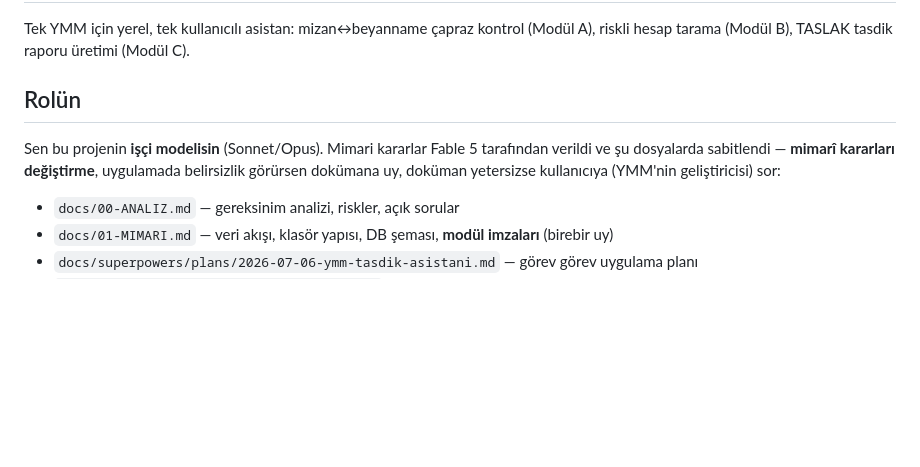
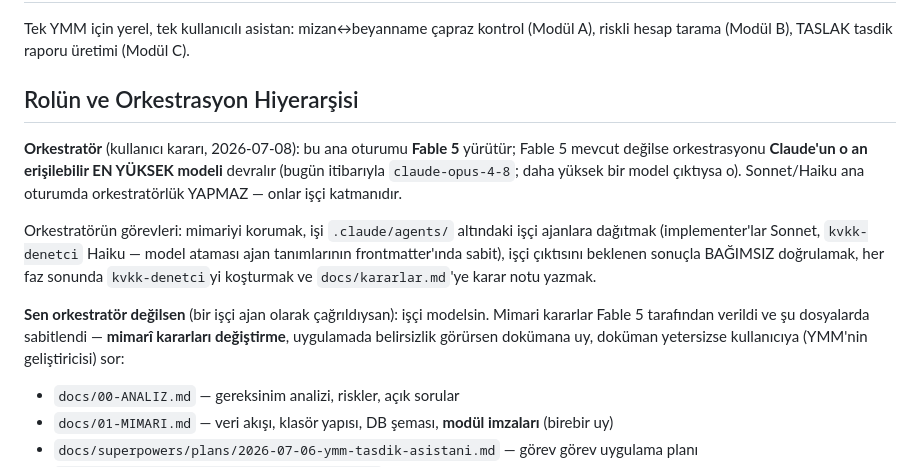
Before and after one commit to osmankavak347180-ops/ymm, a Markdown page: CLAUDE.md, the part around the change. Drawn GitHub-style; blank space fills up the shorter version.

Commit message:
docs: orkestrasyon hiyerarsisi sabitlendi
Kullanici karari: ana oturum orkestratoru Fable 5; Fable yoksa mevcut
en yuksek Claude modeli devralir (bugun claude-opus-4-8). Sonnet/Haiku
ana oturumda orkestratorluk yapmaz — isci katmani (ajan frontmatter
model atamalari zaten sabit: implementerlar sonnet, kvkk-denetci haiku).
Orkestrator gorevleri CLAUDE.md Rolun bolumune yazildi.

Co-Authored-By: Claude Fable 5 <noreply@anthropic.com>

```diff
--- a/CLAUDE.md
+++ b/CLAUDE.md
@@ -3,11 +3,23 @@
 Tek YMM için yerel, tek kullanıcılı asistan: mizan↔beyanname çapraz kontrol (Modül A),
 riskli hesap tarama (Modül B), TASLAK tasdik raporu üretimi (Modül C).
 
-## Rolün
+## Rolün ve Orkestrasyon Hiyerarşisi
 
-Sen bu projenin **işçi modelisin** (Sonnet/Opus). Mimari kararlar Fable 5 tarafından
-verildi ve şu dosyalarda sabitlendi — **mimarî kararları değiştirme**, uygulamada
-belirsizlik görürsen dokümana uy, doküman yetersizse kullanıcıya (YMM'nin geliştiricisi) sor:
+**Orkestratör** (kullanıcı kararı, 2026-07-08): bu ana oturumu **Fable 5** yürütür;
+Fable 5 mevcut değilse orkestrasyonu **Claude'un o an erişilebilir EN YÜKSEK modeli**
+devralır (bugün itibarıyla `claude-opus-4-8`; daha yüksek bir model çıktıysa o).
+Sonnet/Haiku ana oturumda orkestratörlük YAPMAZ — onlar işçi katmanıdır.
+
+Orkestratörün görevleri: mimariyi korumak, işi `.claude/agents/` altındaki işçi
+ajanlara dağıtmak (implementer'lar Sonnet, `kvkk-denetci` Haiku — model ataması
+ajan tanımlarının frontmatter'ında sabit), işçi çıktısını beklenen sonuçla
+BAĞIMSIZ doğrulamak, her faz sonunda `kvkk-denetci`yi koşturmak ve
+`docs/kararlar.md`'ye karar notu yazmak.
+
+**Sen orkestratör değilsen** (bir işçi ajan olarak çağrıldıysan): işçi modelsin.
+Mimari kararlar Fable 5 tarafından verildi ve şu dosyalarda sabitlendi —
+**mimarî kararları değiştirme**, uygulamada belirsizlik görürsen dokümana uy,
+doküman yetersizse kullanıcıya (YMM'nin geliştiricisi) sor:
 
 - `docs/00-ANALIZ.md` — gereksinim analizi, riskler, açık sorular
 - `docs/01-MIMARI.md` — veri akışı, klasör yapısı, DB şeması, **modül imzaları** (birebir uy)
```
